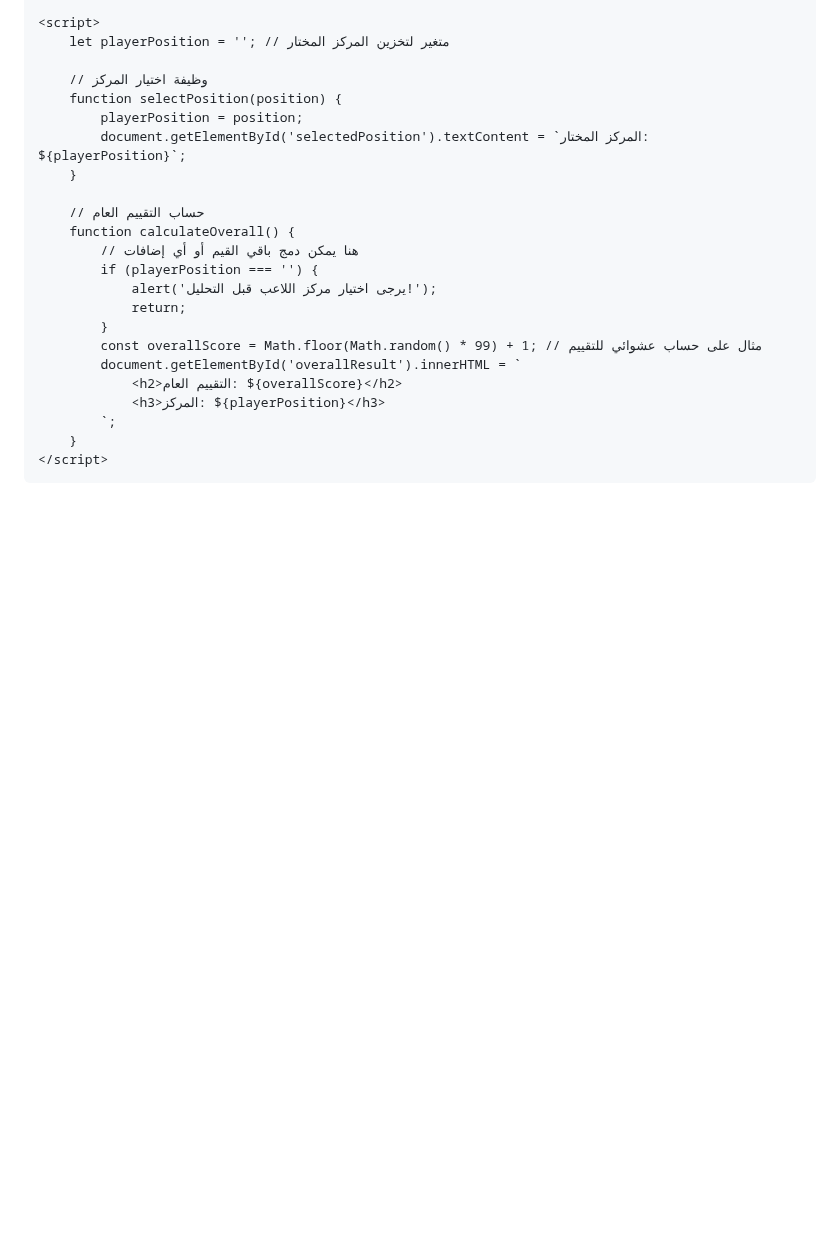
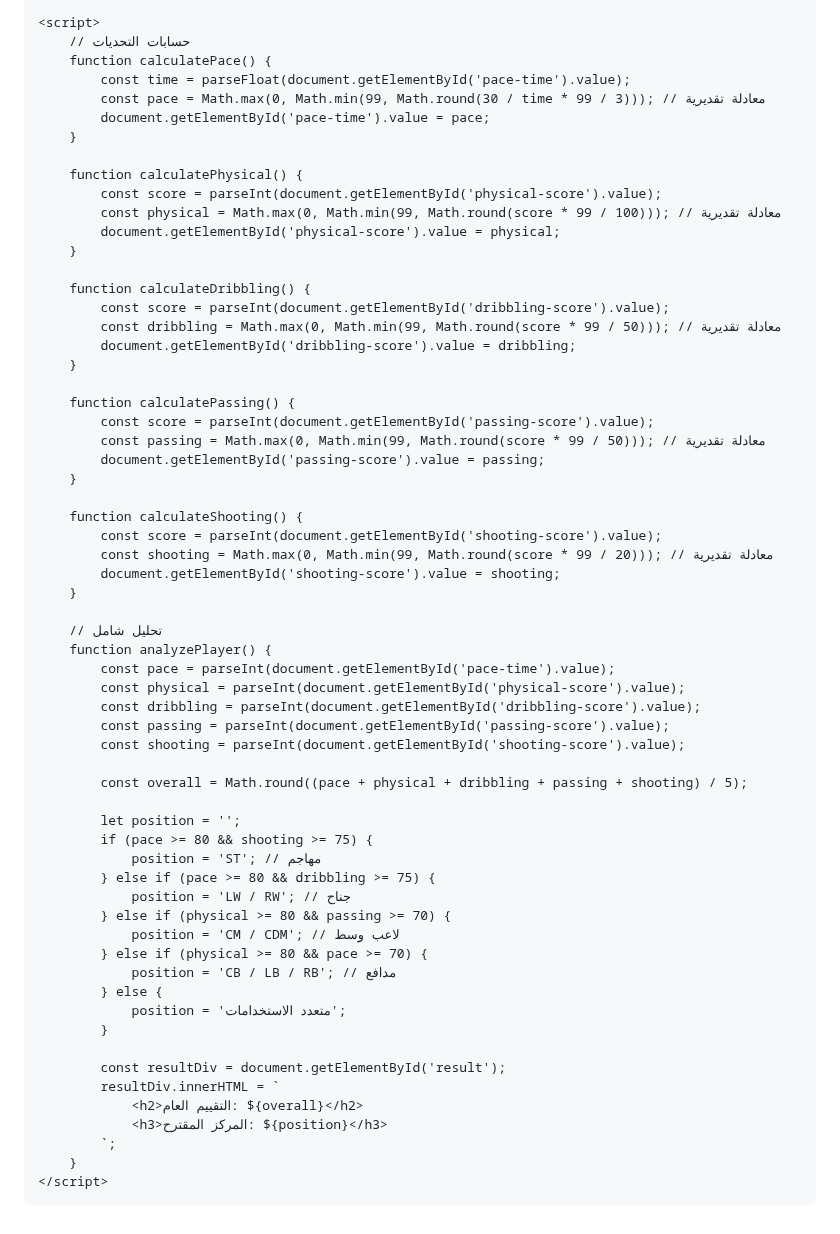
Before and after one commit to Nadjibbenayach/nadjibbenayach.github.io, a Markdown page: README.md, the part around one of its changes. GitHub-like rendering; blank space fills up the shorter version.

Commit message:
Update README.طط

```diff
--- a/README.md
+++ b/README.md
@@ -110,25 +125,64 @@
     </div>
 
     <script>
-        let playerPosition = ''; // متغير لتخزين المركز المختار
-
-        // وظيفة اختيار المركز
-        function selectPosition(position) {
-            playerPosition = position;
-            document.getElementById('selectedPosition').textContent = `المركز المختار: ${playerPosition}`;
+        // حسابات التحديات
+        function calculatePace() {
+            const time = parseFloat(document.getElementById('pace-time').value);
+            const pace = Math.max(0, Math.min(99, Math.round(30 / time * 99 / 3))); // معادلة تقديرية
+            document.getElementById('pace-time').value = pace;
         }
 
-        // حساب التقييم العام
-        function calculateOverall() {
-            // هنا يمكن دمج باقي القيم أو أي إضافات
-            if (playerPosition === '') {
-                alert('يرجى اختيار مركز اللاعب قبل التحليل!');
-                return;
+        function calculatePhysical() {
+            const score = parseInt(document.getElementById('physical-score').value);
+            const physical = Math.max(0, Math.min(99, Math.round(score * 99 / 100))); // معادلة تقديرية
+            document.getElementById('physical-score').value = physical;
+        }
+
+        function calculateDribbling() {
+            const score = parseInt(document.getElementById('dribbling-score').value);
+            const dribbling = Math.max(0, Math.min(99, Math.round(score * 99 / 50))); // معادلة تقديرية
+            document.getElementById('dribbling-score').value = dribbling;
+        }
+
+        function calculatePassing() {
+            const score = parseInt(document.getElementById('passing-score').value);
+            const passing = Math.max(0, Math.min(99, Math.round(score * 99 / 50))); // معادلة تقديرية
+            document.getElementById('passing-score').value = passing;
+        }
+
+        function calculateShooting() {
+            const score = parseInt(document.getElementById('shooting-score').value);
+            const shooting = Math.max(0, Math.min(99, Math.round(score * 99 / 20))); // معادلة تقديرية
+            document.getElementById('shooting-score').value = shooting;
+        }
+
+        // تحليل شامل
+        function analyzePlayer() {
+            const pace = parseInt(document.getElementById('pace-time').value);
+            const physical = parseInt(document.getElementById('physical-score').value);
+            const dribbling = parseInt(document.getElementById('dribbling-score').value);
+            const passing = parseInt(document.getElementById('passing-score').value);
+            const shooting = parseInt(document.getElementById('shooting-score').value);
+
+            const overall = Math.round((pace + physical + dribbling + passing + shooting) / 5);
+
+            let position = '';
+            if (pace >= 80 && shooting >= 75) {
+                position = 'ST'; // مهاجم
+            } else if (pace >= 80 && dribbling >= 75) {
+                position = 'LW / RW'; // جناح
+            } else if (physical >= 80 && passing >= 70) {
+                position = 'CM / CDM'; // لاعب وسط
+            } else if (physical >= 80 && pace >= 70) {
+                position = 'CB / LB / RB'; // مدافع
+            } else {
+                position = 'متعدد الاستخدامات';
             }
-            const overallScore = Math.floor(Math.random() * 99) + 1; // مثال على حساب عشوائي للتقييم
-            document.getElementById('overallResult').innerHTML = `
-                <h2>التقييم العام: ${overallScore}</h2>
-                <h3>المركز: ${playerPosition}</h3>
+
+            const resultDiv = document.getElementById('result');
+            resultDiv.innerHTML = `
+                <h2>التقييم العام: ${overall}</h2>
+                <h3>المركز المقترح: ${position}</h3>
             `;
         }
     </script>
```
Also changed, not shown: other parts of README.md (+59 -44 lines).
